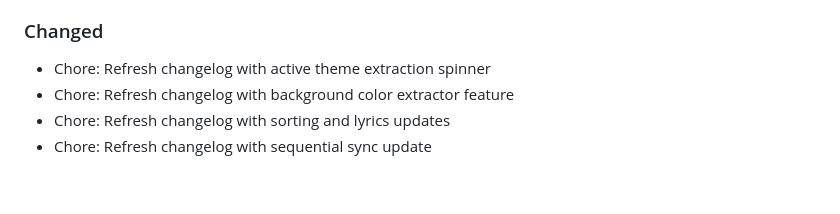
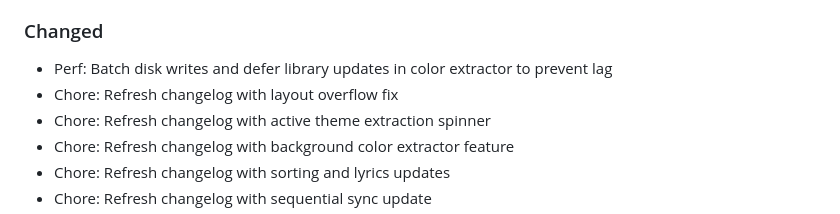
Before and after one commit to yurtemre7/sonora, a Markdown page: CHANGELOG.md, the part around the change. Drawn GitHub-style; blank space fills up the shorter version.

Commit message:
chore: refresh changelog with extractor performance optimizations

```diff
--- a/CHANGELOG.md
+++ b/CHANGELOG.md
@@ -12,6 +12,8 @@ All notable changes to the Sonora music player project are documented in this fi
 * Make sequential sync the default and sole option, simplify settings UI
 * Apply saved tab sorting on app start and group duplicate album names by artist
 ### Changed
+* Perf: Batch disk writes and defer library updates in color extractor to prevent lag
+* Chore: Refresh changelog with layout overflow fix
 * Chore: Refresh changelog with active theme extraction spinner
 * Chore: Refresh changelog with background color extractor feature
 * Chore: Refresh changelog with sorting and lyrics updates
```
